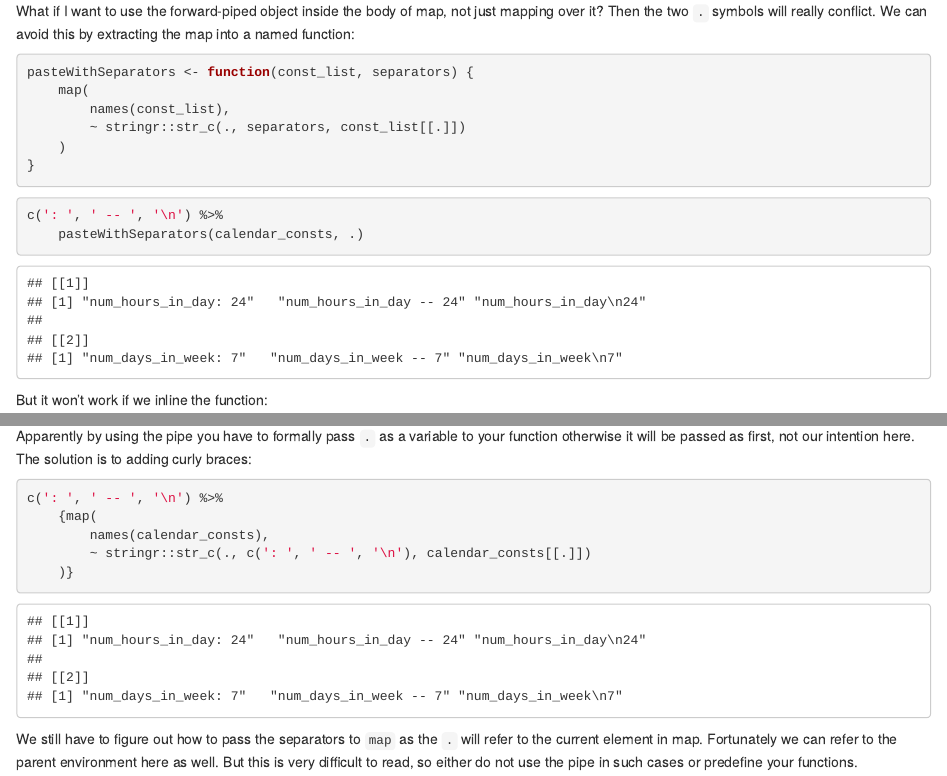
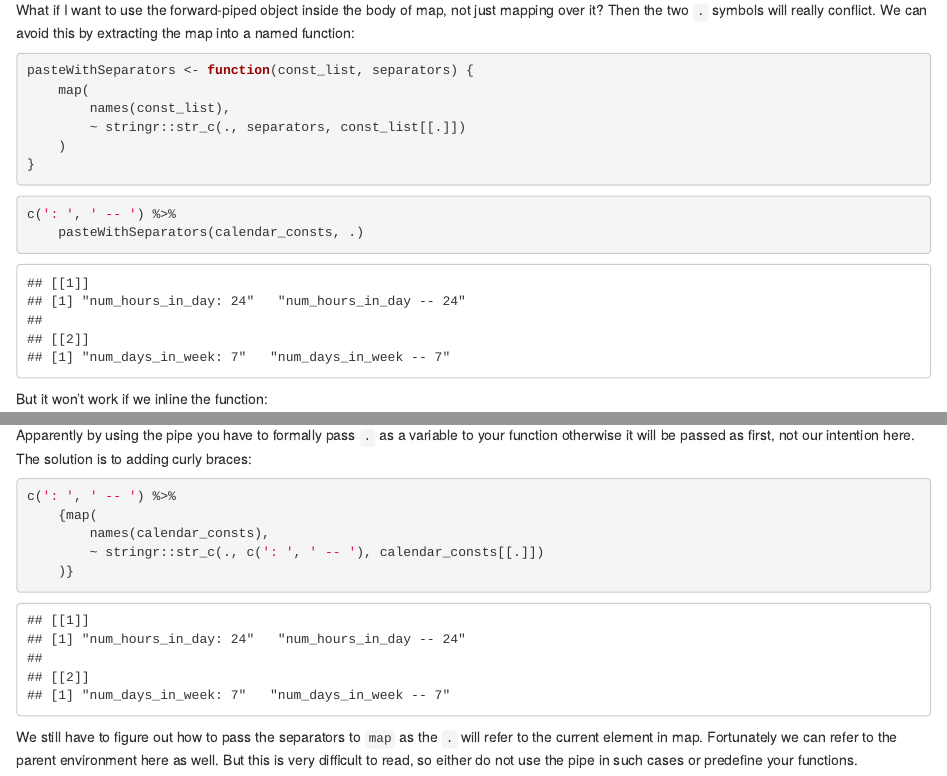
Before and after one commit to czeildi/blog, an R Markdown document (dot.Rmd): the page in a window 1100 px wide, from 3060 px down before the commit and from 3120 px down after it, so that both start at the same text, and a second part further down, joined at a grey line. Rendered offline with R 4.5, knitr and Pandoc, with nearby package versions; some code elsewhere in the file could not run offline.

````diff
--- a/dot.Rmd
+++ b/dot.Rmd
@@ -152,7 +155,7 @@
 ```
 
 ```{r}
-c(': ', ' -- ', '\n') %>%
+c(': ', ' -- ') %>%
     pasteWithSeparators(calendar_consts, .)
 ```
 
@@ -169,10 +172,10 @@
 Apparently by using the pipe you have to formally pass `.` as a variable to your function otherwise it will be passed as first, not our intention here. The solution is to adding curly braces:
 
 ```{r}
-c(': ', ' -- ', '\n') %>%
+c(': ', ' -- ') %>%
     {map(
         names(calendar_consts),
-        ~ stringr::str_c(., c(': ', ' -- ', '\n'), calendar_consts[[.]])
+        ~ stringr::str_c(., c(': ', ' -- '), calendar_consts[[.]])
     )}
 ```
 
````
Also changed, not shown: dot.Rmd (9 more changed lines).
